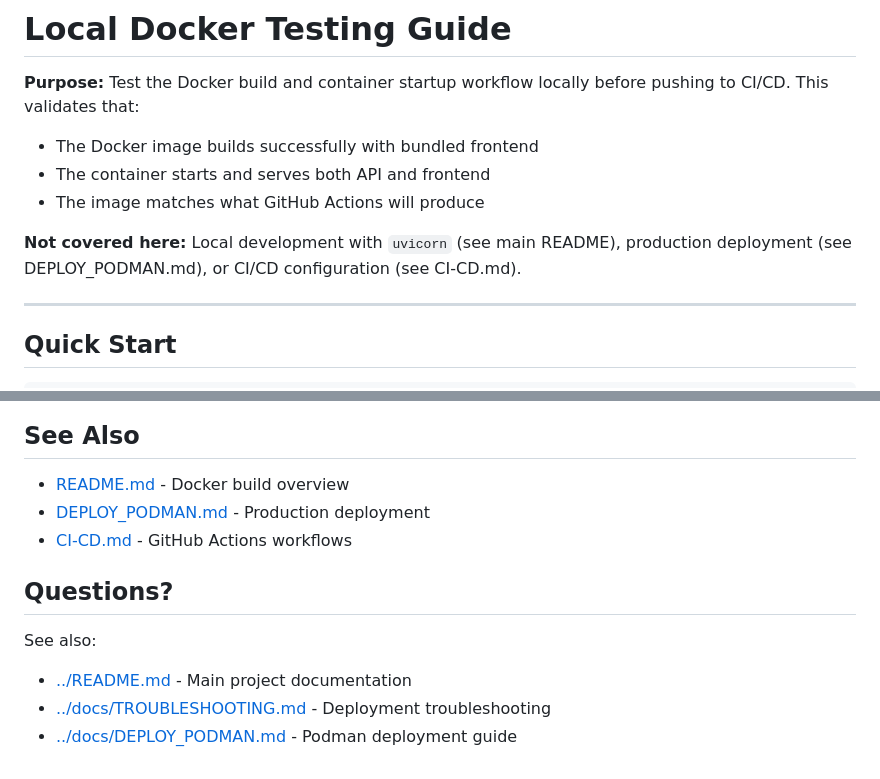
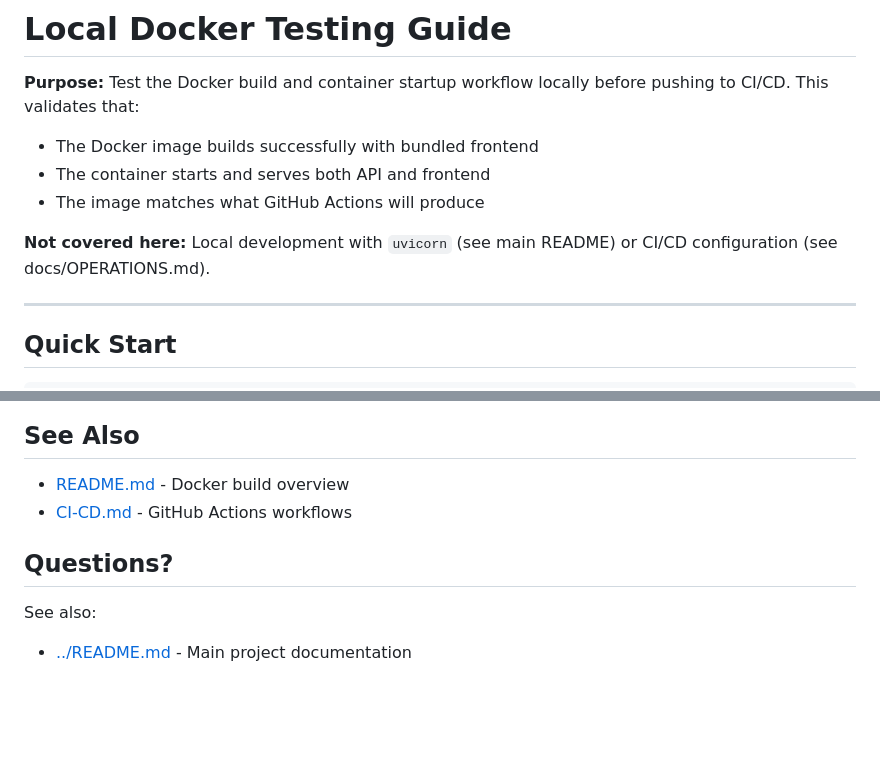
Before and after one commit to humlab-swedeb/swedeb-api, a Markdown page: docker/DOCKER_BUILD_TESTING.md, 2 parts joined by grey strips. Drawn GitHub-style; blank space fills up the shorter version.

Commit message:
docs: update local Docker testing guide to remove references to production deployment and Podman

```diff
--- a/docker/DOCKER_BUILD_TESTING.md
+++ b/docker/DOCKER_BUILD_TESTING.md
@@ -5,7 +5,7 @@
 - The container starts and serves both API and frontend
 - The image matches what GitHub Actions will produce
 
-**Not covered here:** Local development with `uvicorn` (see main README), production deployment (see DEPLOY_PODMAN.md), or CI/CD configuration (see CI-CD.md).
+**Not covered here:** Local development with `uvicorn` (see main README) or CI/CD configuration (see docs/OPERATIONS.md).
 
 ---
 
@@ -154,12 +154,9 @@ git add . && git commit -m "feat: your changes" && git push
 ## See Also
 
 - [README.md](README.md) - Docker build overview
-- [DEPLOY_PODMAN.md](../docs/DEPLOY_PODMAN.md) - Production deployment
 - [CI-CD.md](../CI-CD.md) - GitHub Actions workflows
 
 ## Questions?
 
 See also:
 - [../README.md](../README.md) - Main project documentation
-- [../docs/TROUBLESHOOTING.md](../docs/TROUBLESHOOTING.md) - Deployment troubleshooting
-- [../docs/DEPLOY_PODMAN.md](../docs/DEPLOY_PODMAN.md) - Podman deployment guide
```
